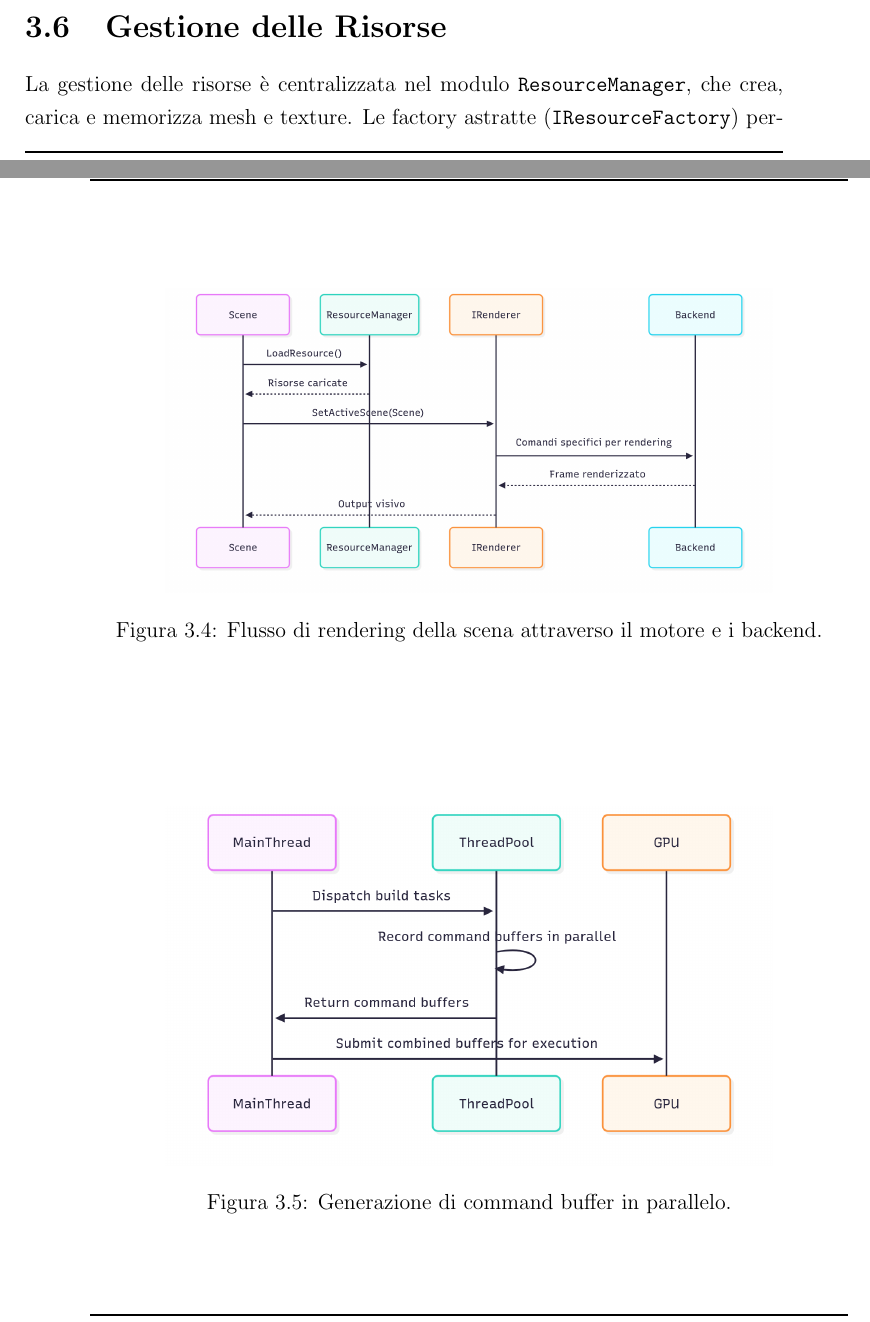
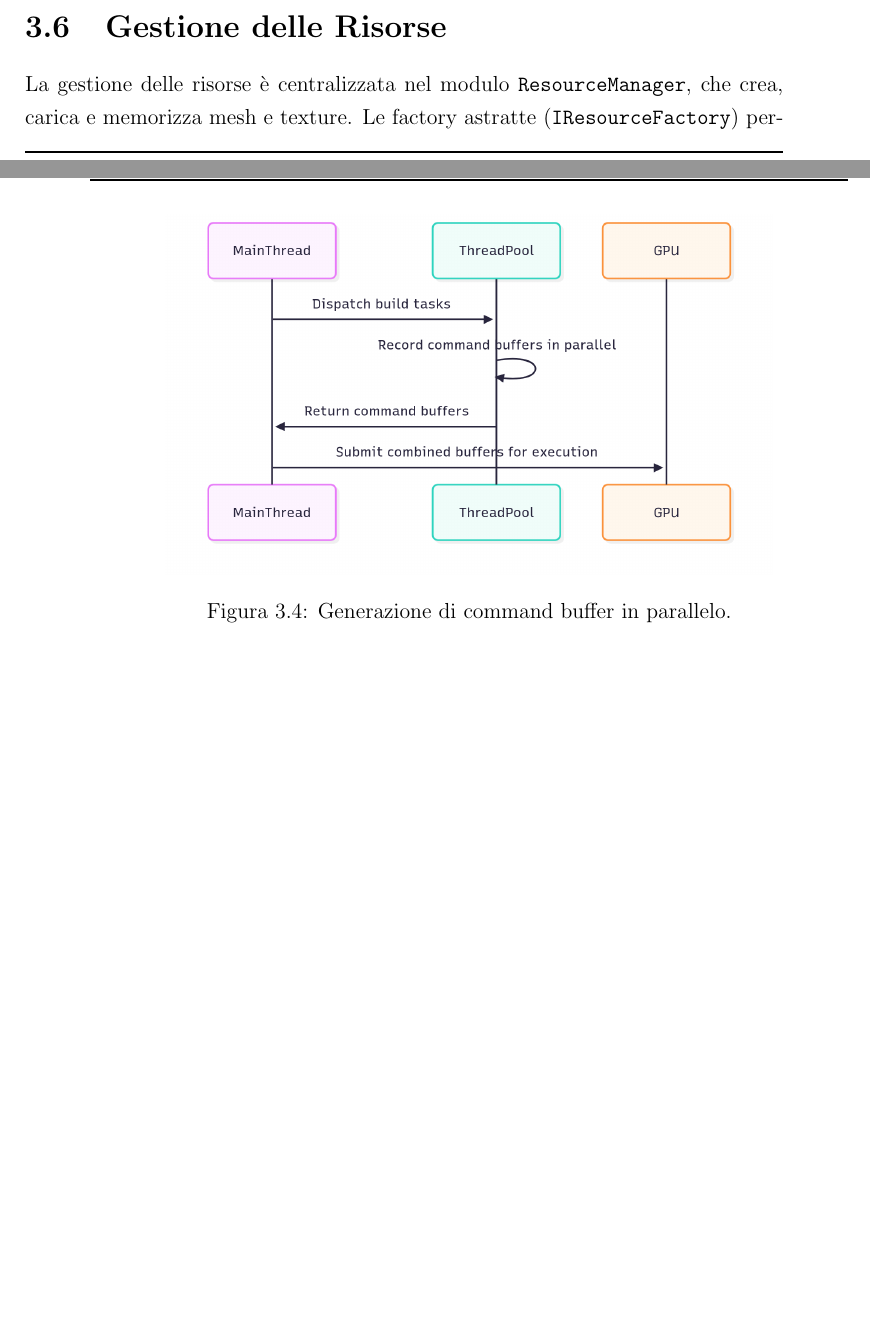
Before and after one commit to Fuwuffyi/thesis-project-tex, a LaTeX thesis (thesis-main.tex): two parts of pages 33 and 34 of 57, joined at a grey line, cut so that both start at the same text, the shorter picture padded with empty space. Compiled offline with pdfLaTeX.

Commit message:
Remove one of the uml diagrams

```diff
--- a/thesis-main.tex
+++ b/thesis-main.tex
@@ -546,9 +546,3 @@ frammento della scena. Lo shader scrive nei G-buffer due texture principali (Fig
     \label{fig:g-buffer-textures}
 \end{figure}
 La combinazione di queste tecniche garantisce un G-buffer compatto e performante, compatibile sia con OpenGL sia
-con Vulkan, mantenendo alta la qualità visiva e minimizzando l'overhead di memoria e banda).
-% TODO: Move this figure?
-\begin{figure}[htbp]
-    \centering
-    \includegraphics[width=.8\linewidth]{figures/uml_activity_rendering.png}
-    \caption{Flusso di rendering della scena attraverso il motore e i backend.}
```
Also changed, not shown: figures/uml_activity_rendering.png (deleted), thesis-main.tex (3 more changed lines), 1 other file.
